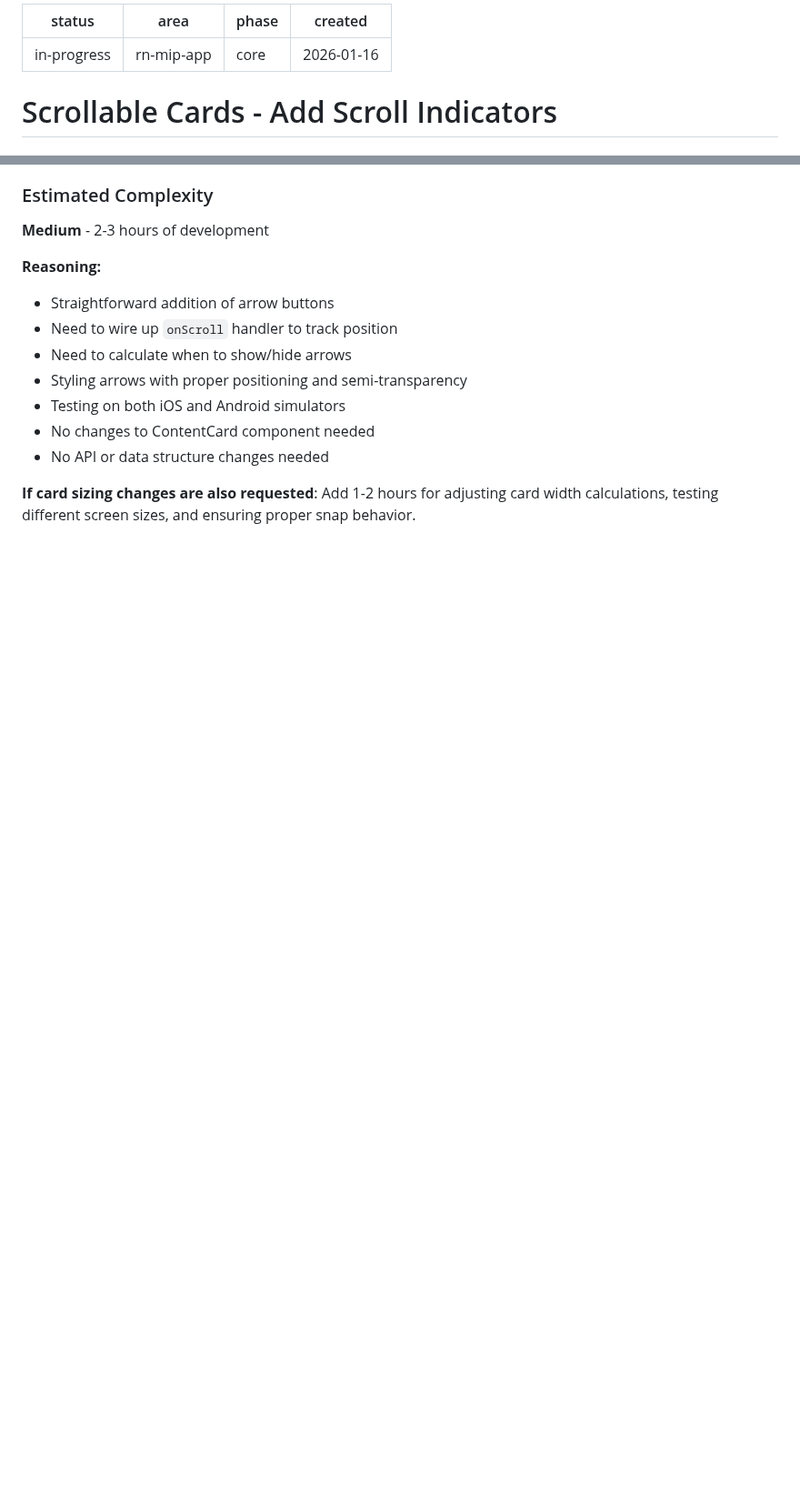
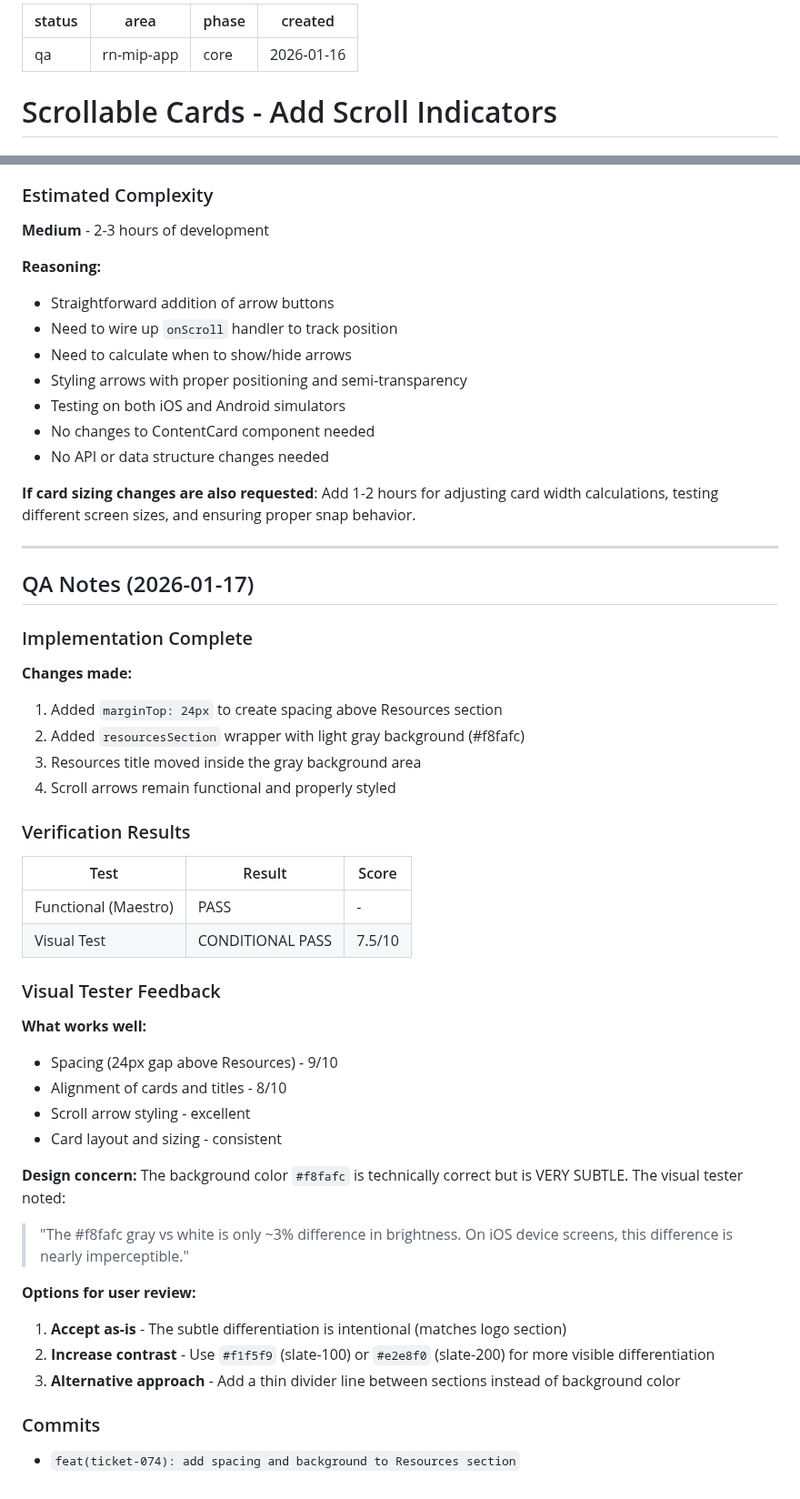
Before and after one commit to FiveQInnovations/mip-mobile-app, a Markdown page: tickets/074-scrollable-cards-indicators.md, 2 parts joined by grey strips. Shown at 91% size. Rendered like a GitHub page; blank space fills up the shorter version.

Commit message:
docs(ticket-074): move to QA with design notes and visual feedback

```diff
--- a/tickets/074-scrollable-cards-indicators.md
+++ b/tickets/074-scrollable-cards-indicators.md
@@ -1,5 +1,5 @@
 ---
-status: in-progress
+status: qa
 area: rn-mip-app
 phase: core
 created: 2026-01-16
@@ -152,3 +189,42 @@ From Jan 13, 2026 meeting (transcript lines 723-755):
 - No API or data structure changes needed
 
 **If card sizing changes are also requested**: Add 1-2 hours for adjusting card width calculations, testing different screen sizes, and ensuring proper snap behavior.
+
+---
+
+## QA Notes (2026-01-17)
+
+### Implementation Complete
+
+**Changes made:**
+1. Added `marginTop: 24px` to create spacing above Resources section
+2. Added `resourcesSection` wrapper with light gray background (#f8fafc)
+3. Resources title moved inside the gray background area
+4. Scroll arrows remain functional and properly styled
+
+### Verification Results
+
+| Test | Result | Score |
+|------|--------|-------|
+| Functional (Maestro) | PASS | - |
+| Visual Test | CONDITIONAL PASS | 7.5/10 |
+
+### Visual Tester Feedback
+
+**What works well:**
+- Spacing (24px gap above Resources) - 9/10
+- Alignment of cards and titles - 8/10
+- Scroll arrow styling - excellent
+- Card layout and sizing - consistent
+
+**Design concern:**
+The background color `#f8fafc` is technically correct but is VERY SUBTLE. The visual tester noted:
+> "The #f8fafc gray vs white is only ~3% difference in brightness. On iOS device screens, this difference is nearly imperceptible."
+
+**Options for user review:**
+1. **Accept as-is** - The subtle differentiation is intentional (matches logo section)
+2. **Increase contrast** - Use `#f1f5f9` (slate-100) or `#e2e8f0` (slate-200) for more visible differentiation
+3. **Alternative approach** - Add a thin divider line between sections instead of background color
+
+### Commits
+- `feat(ticket-074): add spacing and background to Resources section`
```
Also changed, not shown: other parts of tickets/074-scrollable-cards-indicators.md (+37 -0 lines), tickets/TICKETS.md (+7 -3 lines).
